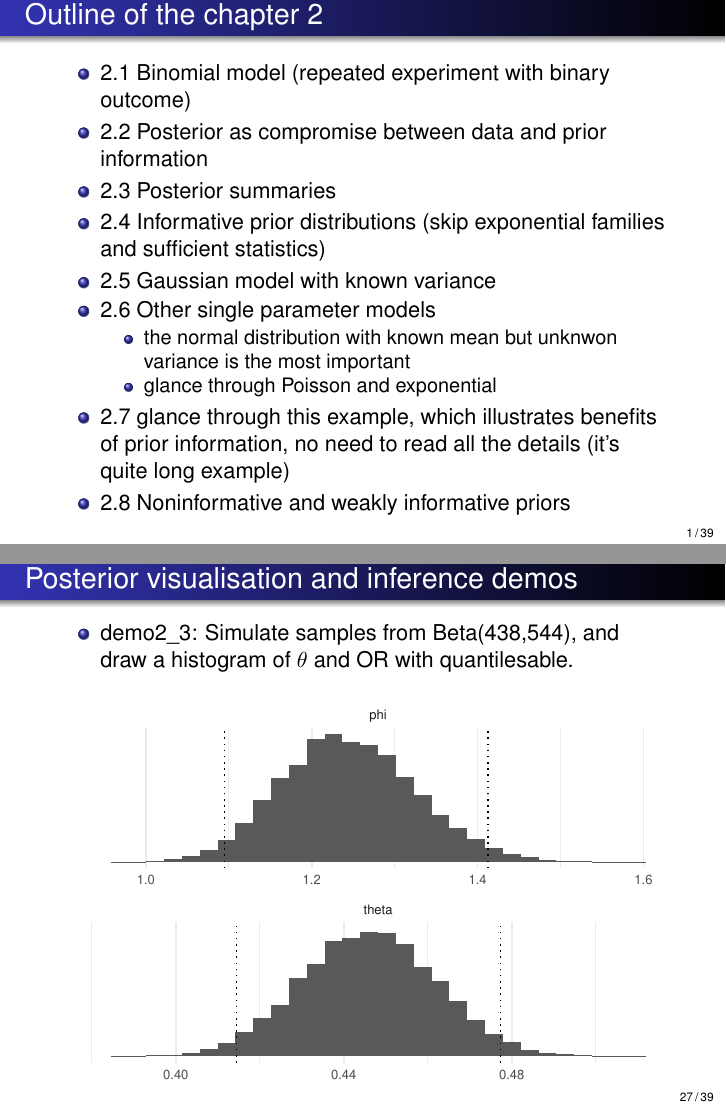
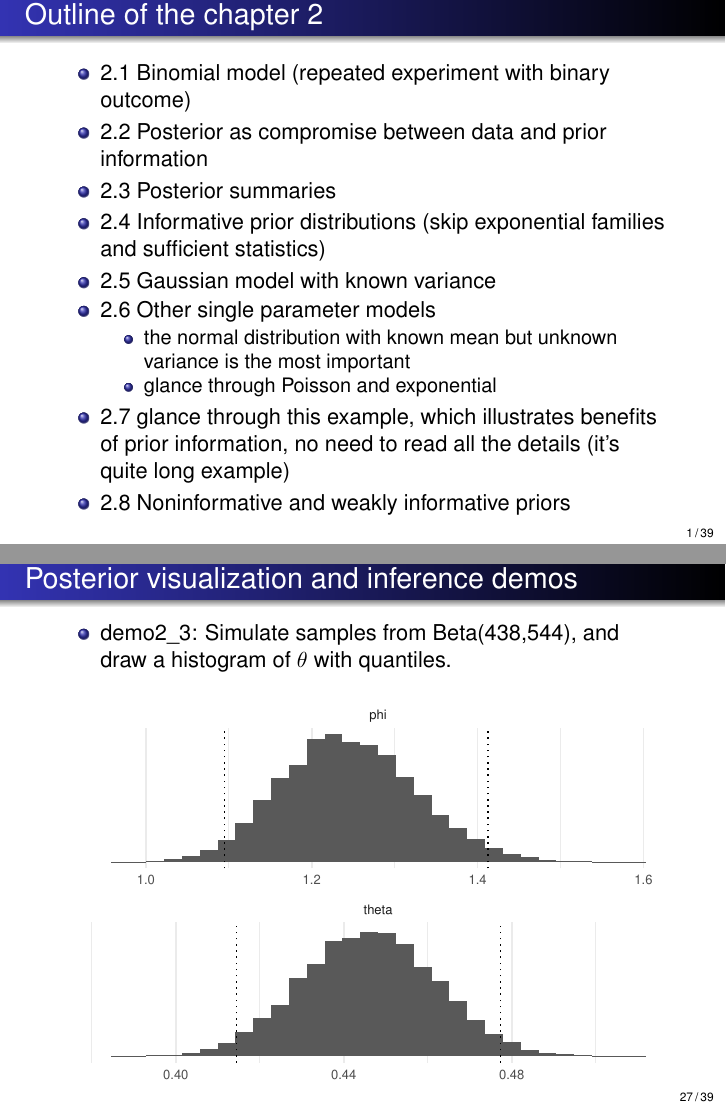
Before and after one commit to avehtari/BDA_course_Aalto, LaTeX slides (slides/slides_ch2.tex): pages 1 and 56 of 74, joined at a grey line. Compiled offline with pdfLaTeX.

Commit message:
fixed typos

```diff
--- a/slides/slides_ch2.tex
+++ b/slides/slides_ch2.tex
@@ -117,7 +117,7 @@
 \item 2.6 Other single parameter models
   \begin{itemize}
   \item the normal distribution with known mean but
-    unknwon variance is the most important
+    unknown variance is the most important
   \item glance through Poisson and exponential
   \end{itemize}
 \item 2.7 glance through this example, which illustrates benefits of prior information, no need to read all the details (it's quite long example)
@@ -644,11 +644,11 @@
 %%% demos
 
 \begin{frame}
-  \frametitle{Posterior visualisation and inference demos}
+  \frametitle{Posterior visualization and inference demos}
 
   \begin{itemize}
   \item demo2\_3: Simulate samples from Beta(438,544), and draw
-    a histogram of $\theta$ and OR with quantilesable.
+    a histogram of $\theta$ with quantiles.
   \end{itemize}
   \vspace{-\baselineskip}
   \begin{center}
@@ -657,7 +657,7 @@
 \end{frame}
 
 \begin{frame}
-  \frametitle{Posterior visualisation and inference demos}
+  \frametitle{Posterior visualization and inference demos}
 
   \begin{itemize}
   \item demo2\_4: Compute posterior distribution in a grid.
@@ -666,7 +666,7 @@
 \end{frame}
 
 \begin{frame}
-  \frametitle{Posterior visualisation and inference demos}
+  \frametitle{Posterior visualization and inference demos}
 
   \begin{itemize}
   \item demo2\_4: Sample using the inverse-cdf method.
```
Also changed, not shown: slides/slides_ch2.pdf, slides/slides_ch2.tex (18 more changed lines).
